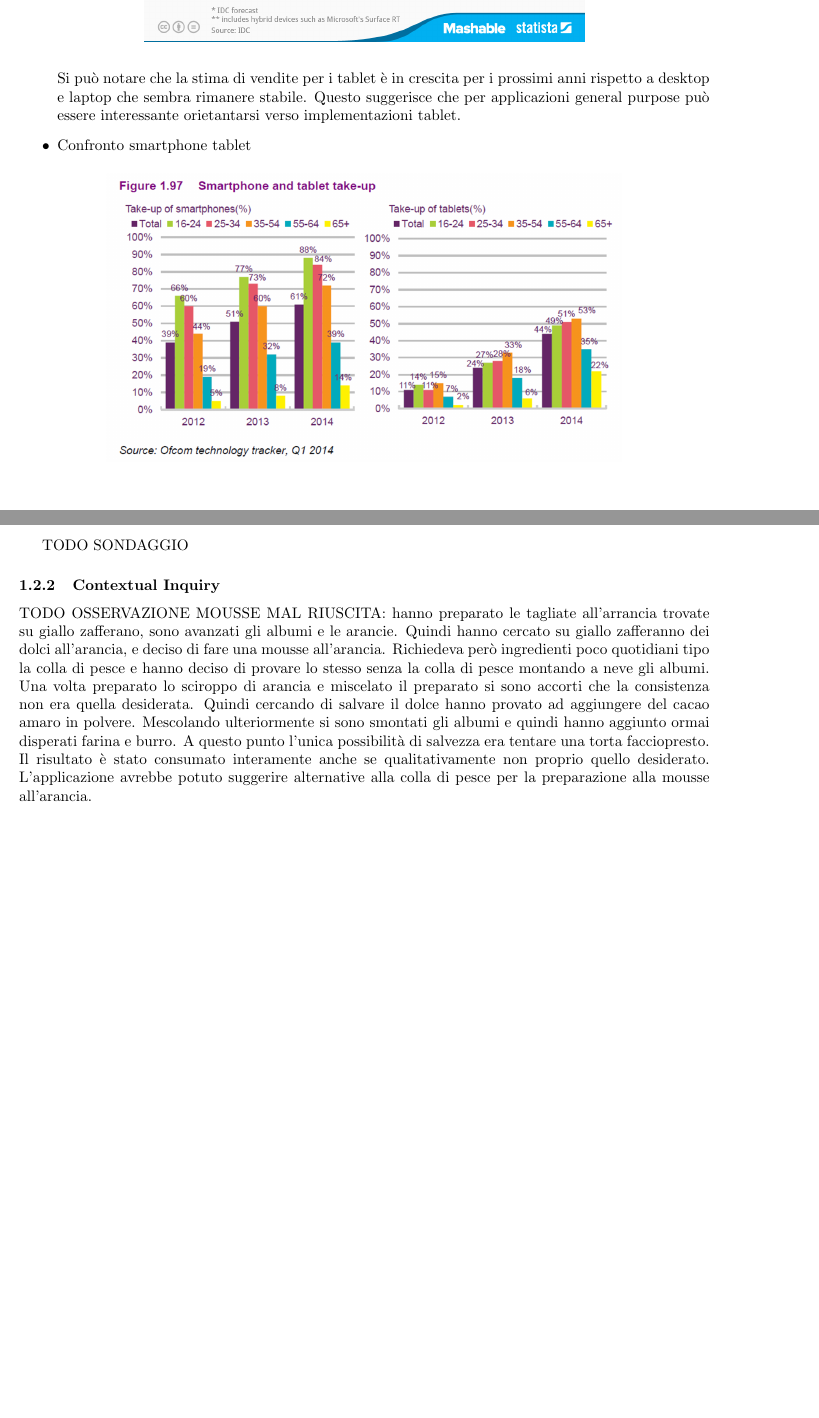
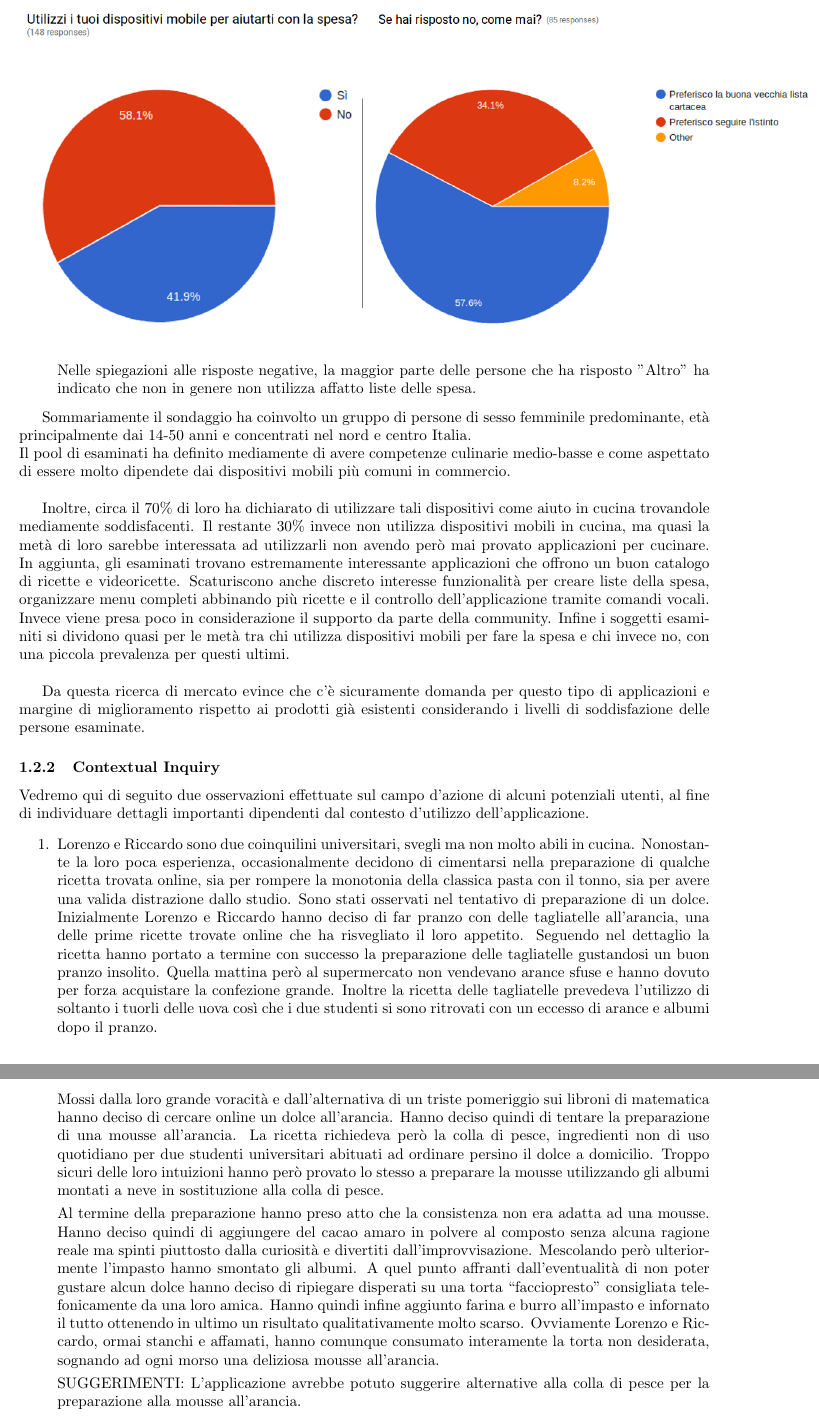
Before and after one commit to RostellePolenta/rostellepolenta, a LaTeX document (relazione/main.tex, which reads relazione/core/etnografica.tex): two parts of pages 5 and 6 of 7 before the commit and two parts of pages 8 and 9 of 10 after it, joined at a grey line, cut at the place of the change, the shorter picture padded with empty space. Compiled offline with pdfLaTeX.

Commit message:
mousse all arancia

```diff
--- a/relazione/core/etnografica.tex
+++ b/relazione/core/etnografica.tex
@@ -169,15 +209 @@ anni.
 
-\begin{figure} [H]
-	\centering
-	\includegraphics[scale=0.3]{img/Pew-Dems-of-Tablet-Users.jpg}
-\end{figure}
-Si può notare che la stima di vendite per i tablet è in crescita per i
-prossimi anni rispetto a desktop e laptop che sembra rimanere stabile.
-Questo suggerisce che per applicazioni general purpose può essere
-interessante orietantarsi verso implementazioni tablet.
-
-\item Confronto smartphone tablet
-\begin{figure}[H]
-	\centering
-	\includegraphics[scale=0.5]{img/Smartphone_Tablet_Age.png}
-\end{figure}
@@ -184,27 +238,89 @@ interessante orietantarsi verso implementazioni tablet.
+		\begin{figure} [H]
+			\centering
+			\includegraphics[scale=0.40]{img/survey-1112.png}
+		\end{figure}
+	Nelle spiegazioni alle risposte negative, la maggior parte delle
+persone che ha risposto "Altro" ha indicato che non in genere non
+utilizza affatto liste delle spesa.
 \end{itemize}
 
-%TODO stessa cosa per smartwatch
+Sommariamente il sondaggio ha coinvolto un gruppo di persone di sesso
+femminile predominante, età principalmente dai 14-50 anni e concentrati
+nel nord e centro Italia.\\
+Il pool di esaminati ha definito mediamente di avere competenze culinarie
+medio-basse e come aspettato di essere molto dipendete dai dispositivi
+mobili più comuni in commercio. \\
 
+Inoltre, circa il 70\% di loro ha dichiarato di
+utilizzare tali dispositivi come aiuto in cucina trovandole mediamente
+soddisfacenti. Il restante
+30\% invece non utilizza dispositivi mobili in cucina, ma
+quasi la metà di loro sarebbe interessata ad utilizzarli non avendo però
+mai provato applicazioni per cucinare.
+In aggiunta, gli esaminati trovano estremamente interessante
+applicazioni che offrono un buon catalogo di ricette e videoricette.
+Scaturiscono anche discreto interesse funzionalità per creare liste
+della spesa, organizzare menu completi abbinando più ricette e il
+controllo dell'applicazione tramite comandi vocali. Invece viene presa
+poco in considerazione il supporto da parte della community.
+Infine i soggetti esaminiti si dividono quasi per le metà tra chi
+utilizza dispositivi mobili per fare la spesa e chi invece no, con una
+piccola prevalenza per questi ultimi.\\
 
-TODO SONDAGGIO
+Da questa ricerca di mercato evince che c'è sicuramente domanda per
+questo tipo di applicazioni e margine di miglioramento rispetto ai prodotti
+già esistenti considerando i livelli di soddisfazione delle persone
+esaminate.
 \subsubsection{Contextual Inquiry}
+Vedremo qui di seguito due osservazioni effettuate sul campo d'azione
+di alcuni potenziali utenti, al fine di individuare dettagli importanti
+dipendenti dal contesto d'utilizzo dell'applicazione.
 
-TODO OSSERVAZIONE MOUSSE MAL RIUSCITA:
-hanno preparato le tagliate all'arrancia trovate su giallo zafferano,
-sono avanzati gli albumi e le arancie. Quindi hanno cercato su giallo
-zafferanno dei dolci all'arancia, e deciso di fare una mousse
-all'arancia. Richiedeva però ingredienti poco quotidiani tipo la colla
-di pesce e hanno deciso di provare lo stesso senza la colla di pesce
-montando a neve gli albumi. Una volta preparato lo sciroppo di arancia e
-miscelato il preparato si sono accorti che la consistenza non era quella
-desiderata. Quindi cercando di salvare il dolce hanno provato ad
-aggiungere del cacao amaro in polvere. Mescolando ulteriormente si sono
-smontati gli albumi e quindi hanno aggiunto ormai disperati farina e
-burro. A questo punto l'unica possibilità di salvezza era tentare una
-torta facciopresto. Il risultato è stato consumato interamente anche se
-qualitativamente non proprio quello desiderato. L'applicazione avrebbe potuto suggerire
+\begin{enumerate}
+\item Lorenzo e Riccardo sono due coinquilini universitari, svegli ma non molto
+abili in cucina. Nonostante la loro poca esperienza, occasionalmente
+decidono di cimentarsi nella preparazione di qualche ricetta trovata
+online, sia per rompere la monotonia della classica pasta con il tonno,
+sia per avere una valida distrazione dallo studio.
+Sono stati osservati nel tentativo di preparazione di un dolce.
+Inizialmente Lorenzo e Riccardo hanno deciso di far pranzo con delle
+tagliatelle all'arancia, una delle prime ricette trovate online che ha risvegliato il
+loro appetito. Seguendo nel dettaglio la ricetta hanno portato a termine
+con successo la preparazione delle tagliatelle gustandosi un buon
+pranzo insolito.
+Quella mattina però al supermercato non vendevano
+arance sfuse e hanno dovuto per forza acquistare la confezione grande.
+Inoltre la ricetta delle tagliatelle prevedeva l'utilizzo di soltanto i
+tuorli delle uova così che i due studenti si sono ritrovati con un
+eccesso di arance e albumi dopo il pranzo.
+
+Mossi dalla loro grande voracità e dall'alternativa di un triste pomeriggio sui libroni di
+matematica hanno deciso di cercare online un dolce all'arancia.
+Hanno deciso quindi di tentare la preparazione di una mousse
+all'arancia. La ricetta richiedeva però la colla di pesce, ingredienti non di uso
+quotidiano per due studenti universitari abituati ad ordinare persino il
+dolce a domicilio. Troppo sicuri delle loro intuizioni hanno però
+provato lo stesso a preparare la mousse utilizzando gli albumi montati a
+neve in sostituzione alla colla di pesce.
+
+Al termine della preparazione hanno preso atto che la consistenza non era adatta ad una mousse.
+Hanno deciso quindi di aggiungere del cacao amaro in
+polvere al composto senza alcuna ragione reale ma spinti piuttosto dalla curiosità e divertiti
+dall'improvvisazione. Mescolando però ulteriormente l'impasto hanno smontato
+gli albumi. A quel punto affranti dall'eventualità di non poter gustare
+alcun dolce hanno deciso di ripiegare disperati su una torta
+``facciopresto'' consigliata telefonicamente da una loro amica. Hanno
+quindi infine aggiunto farina e burro all'impasto e infornato il tutto
+ottenendo in ultimo un risultato qualitativamente molto scarso.
+Ovviamente Lorenzo e Riccardo, ormai stanchi e affamati, hanno comunque consumato interamente la
+torta non desiderata, sognando ad ogni morso una deliziosa mousse all'arancia.
+
+SUGGERIMENTI:
+L'applicazione avrebbe potuto suggerire
 alternative alla colla di pesce per la preparazione alla
 mousse all'arancia.
+\item
+\end{enumerate}
 
 \subsubsection{Task Analisys}
 TODO Lista task, personaggi
```
Also changed, not shown: relazione/img/survey-10.png (added), relazione/img/survey-1112.png (added), relazione/img/survey-123.png (added), relazione/img/survey-4.png (added), relazione/img/survey-56.png (added), relazione/img/survey-78.png (added), relazione/img/survey-9.png (added), relazione/main.pdf, relazione/core/etnografica.tex (72 more changed lines).
